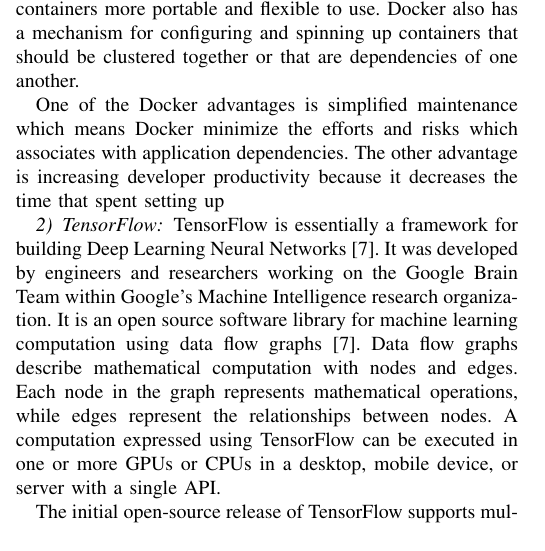
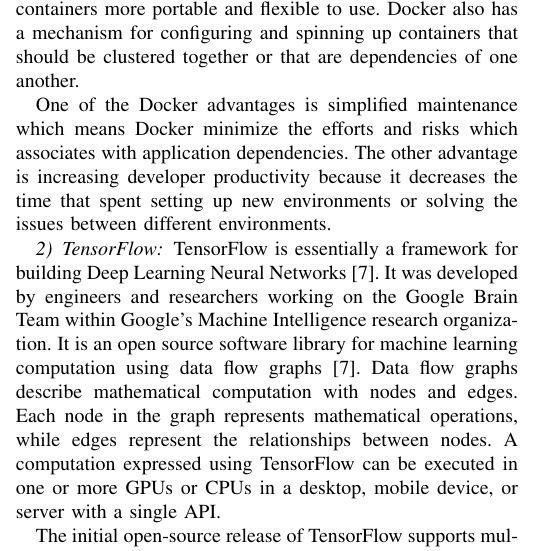
Before and after one commit to tbrooks007/cuttlefish, a LaTeX paper (latex_docs/machine_learning_project_draft1.tex): part of one column of page 1 of 3, cut so that both start at the same text. Compiled offline with pdfLaTeX.

Commit message:
Made corrections where there was an incomplete sentence in the docker section

```diff
--- a/latex_docs/machine_learning_project_draft1.tex
+++ b/latex_docs/machine_learning_project_draft1.tex
@@ -86,7 +86,7 @@
 
 Docker allows to change any application dynamically by adding new capabilities and scaling services which makes containers more portable and flexible to use. Docker also has a mechanism for configuring and spinning up containers that should be clustered together or that are dependencies of one another.
 
-One of the Docker advantages is simplified maintenance which means Docker minimize the efforts and risks which associates with application dependencies. The other advantage is increasing developer productivity because it decreases the time that spent setting up
+One of the Docker advantages is simplified maintenance which means Docker minimize the efforts and risks which associates with application dependencies. The other advantage is increasing developer productivity because it decreases the time that spent setting up new environments or solving the issues between different environments.
 
 \subsubsection{TensorFlow}
 TensorFlow is essentially a framework for building Deep Learning Neural Networks \cite{tensor-home}. It was developed by engineers and researchers working on the Google Brain Team within Google's Machine Intelligence research organization. It is an open source software library for machine learning computation using data flow graphs \cite{tensor-home}. Data flow graphs describe mathematical computation with nodes and edges. Each node in the graph represents mathematical operations, while edges represent the relationships between nodes. A computation expressed using TensorFlow can be executed in one or more GPUs or CPUs in a desktop, mobile device, or server with a single API.
```
Also changed, not shown: latex_docs/machine_learning_project_draft1.pdf, 1 other file.
